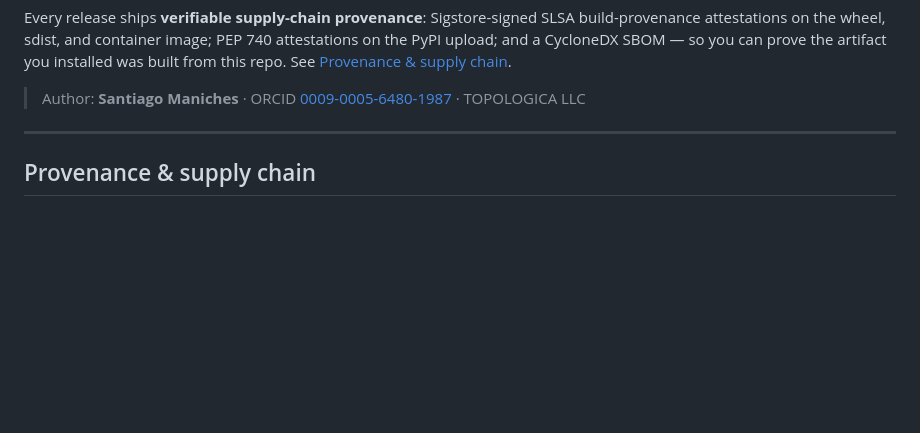
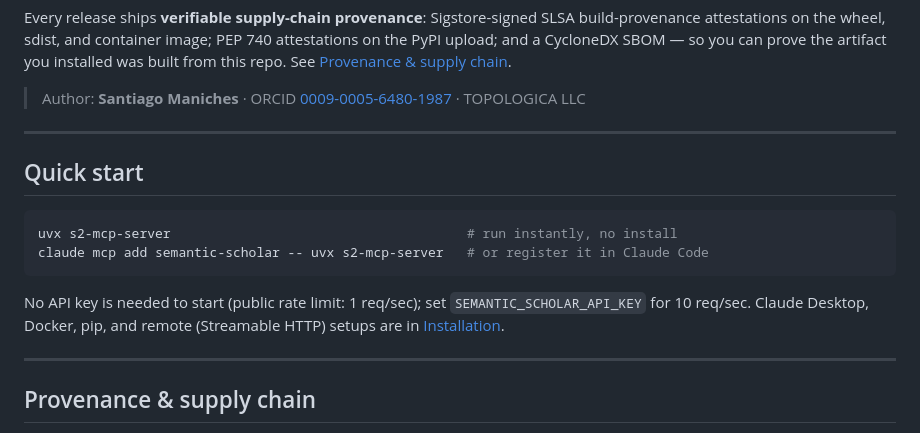
Before and after one commit to smaniches/semantic-scholar-mcp, a Markdown page: README.md, the part around the change. GitHub-like rendering; blank space fills up the shorter version.

Commit message:
docs: add a top-of-README quick start (run command above the fold)
Surfaces the two-command run path (uvx / claude mcp add) immediately after
the intro, ahead of the provenance and comparison sections, so a newcomer's
time-to-first-run is seconds. Commands mirror the existing Installation
section verbatim; no config block is duplicated (a link points to the full
Installation section), so there is nothing to drift.

Co-Authored-By: Claude Opus 4.8 <noreply@anthropic.com>

````diff
--- a/README.md
+++ b/README.md
@@ -18,6 +18,19 @@
 Every release ships **verifiable supply-chain provenance**: Sigstore-signed SLSA build-provenance attestations on the wheel, sdist, and container image; PEP 740 attestations on the PyPI upload; and a CycloneDX SBOM — so you can prove the artifact you installed was built from this repo. See [Provenance & supply chain](#provenance--supply-chain).
 
 > Author: **Santiago Maniches** · ORCID [0009-0005-6480-1987](https://orcid.org/0009-0005-6480-1987) · TOPOLOGICA LLC
+
+---
+
+## Quick start
+
+```bash
+uvx s2-mcp-server                                      # run instantly, no install
+claude mcp add semantic-scholar -- uvx s2-mcp-server   # or register it in Claude Code
+```
+
+No API key is needed to start (public rate limit: 1 req/sec); set
+`SEMANTIC_SCHOLAR_API_KEY` for 10 req/sec. Claude Desktop, Docker, pip, and
+remote (Streamable HTTP) setups are in [Installation](#installation).
 
 ---
 
````
